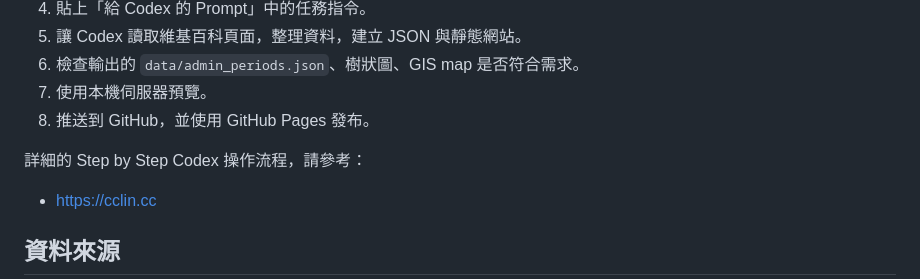
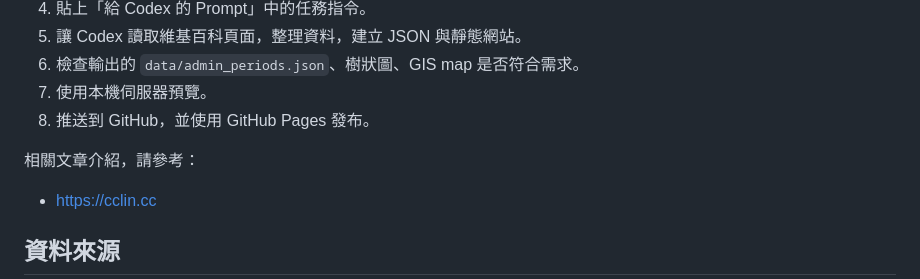
Before and after one commit to cclintw/wiki-taiwan-gis, a Markdown page: README.md, the part around the change. Rendered like a GitHub page.

```diff
--- a/README.md
+++ b/README.md
@@ -84,7 +84,7 @@ http://localhost:8000/
 7. 使用本機伺服器預覽。
 8. 推送到 GitHub，並使用 GitHub Pages 發布。
 
-詳細的 Step by Step Codex 操作流程，請參考：
+相關文章介紹，請參考：
 
 - [https://cclin.cc](https://cclin.cc/?p=5322)
 
```
